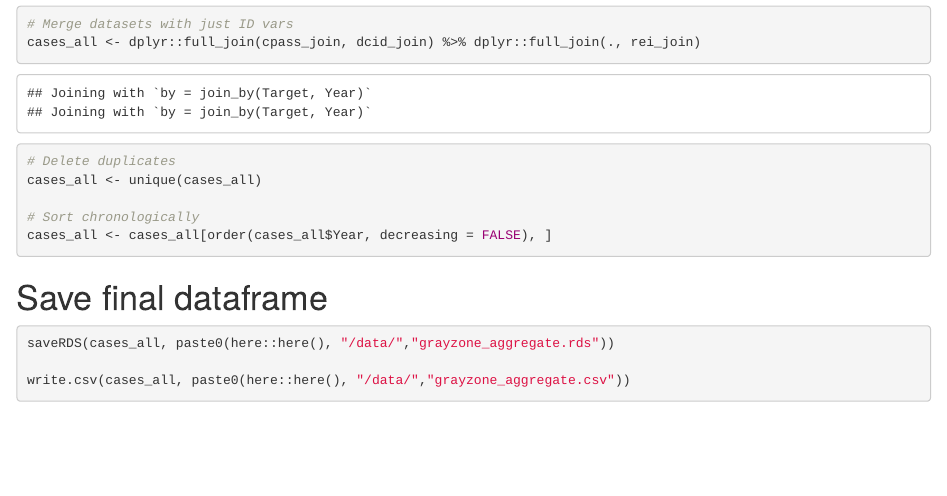
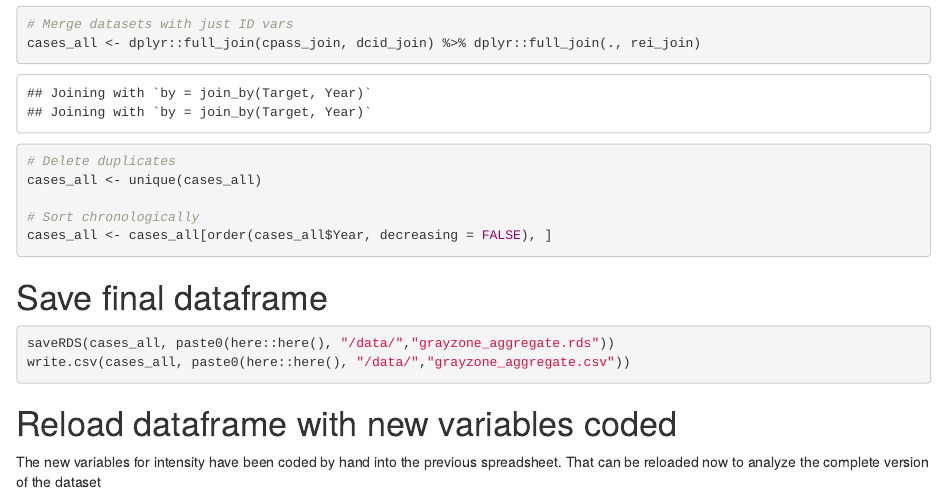
Before and after one commit to CenterForPeaceAndSecurityStudies/GrayZone, an R Markdown document (docs/07_FullData.Rmd): the page in a window 1100 px wide, from 6140 px down before the commit and from 6160 px down after it, so that both start at the same text. Rendered offline with R 4.5, knitr and Pandoc, with nearby package versions.

Commit message:
pulled newly coded vars

````diff
--- a/docs/07_FullData.Rmd
+++ b/docs/07_FullData.Rmd
@@ -160,6 +160,12 @@ cases_all <- cases_all[order(cases_all$Year, decreasing = FALSE), ]
 # Save final dataframe
 ```{r}
 saveRDS(cases_all, paste0(here::here(), "/data/","grayzone_aggregate.rds"))
-
 write.csv(cases_all, paste0(here::here(), "/data/","grayzone_aggregate.csv"))
 ```
+
+# Reload dataframe with new variables coded
+The new variables for intensity have been coded by hand into the previous spreadsheet. That can be reloaded now to analyze the complete version of the dataset
+
+```{r}
+
+```
````
Also changed, not shown: docs/01_Cleaning.rmd (+0 -1 lines), data/grayzone_aggregate_cpass.rds (added), 1 other file.
